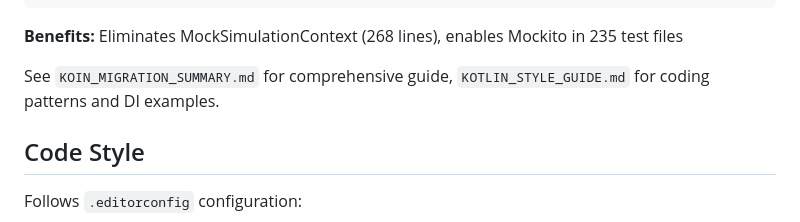
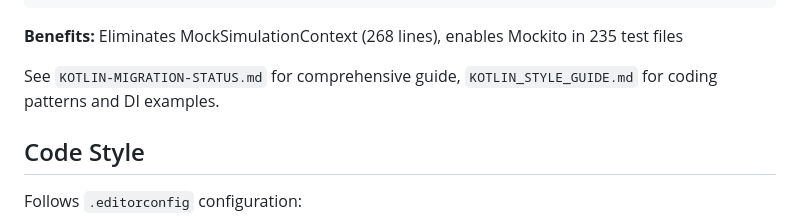
Before and after one commit to bedaHovorka/interlockSim, a Markdown page: CLAUDE.md, the part around the change. Drawn GitHub-style.

Commit message:
Update CLAUDE.md
Co-authored-by: Copilot <175728472+Copilot@users.noreply.github.com>

```diff
--- a/CLAUDE.md
+++ b/CLAUDE.md
@@ -448,7 +448,7 @@ fun myTest() {
 
 **Benefits:** Eliminates MockSimulationContext (268 lines), enables Mockito in 235 test files
 
-See `KOIN_MIGRATION_SUMMARY.md` for comprehensive guide, `KOTLIN_STYLE_GUIDE.md` for coding patterns and DI examples.
+See `KOTLIN-MIGRATION-STATUS.md` for comprehensive guide, `KOTLIN_STYLE_GUIDE.md` for coding patterns and DI examples.
 
 ## Code Style
 
```
